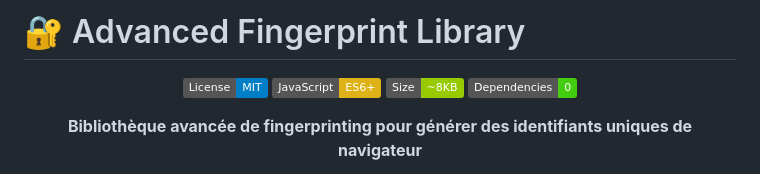
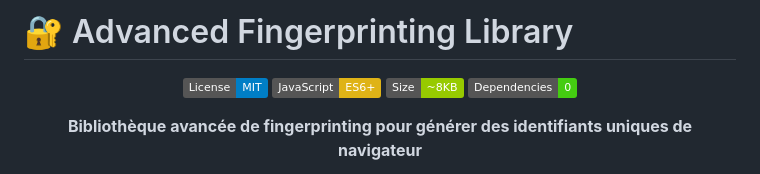
Before and after one commit to Lombard-Web-Services/Advanced-Fingerprinting-Library, a Markdown page: readme.md, the part around the change. Rendered like a GitHub page; badges without logos.

Commit message:
Fix typo in project title in README

```diff
--- a/readme.md
+++ b/readme.md
@@ -1,4 +1,4 @@
-# 🔐 Advanced Fingerprint Library
+# 🔐 Advanced Fingerprinting Library
 
 <div align="center">
 
```
